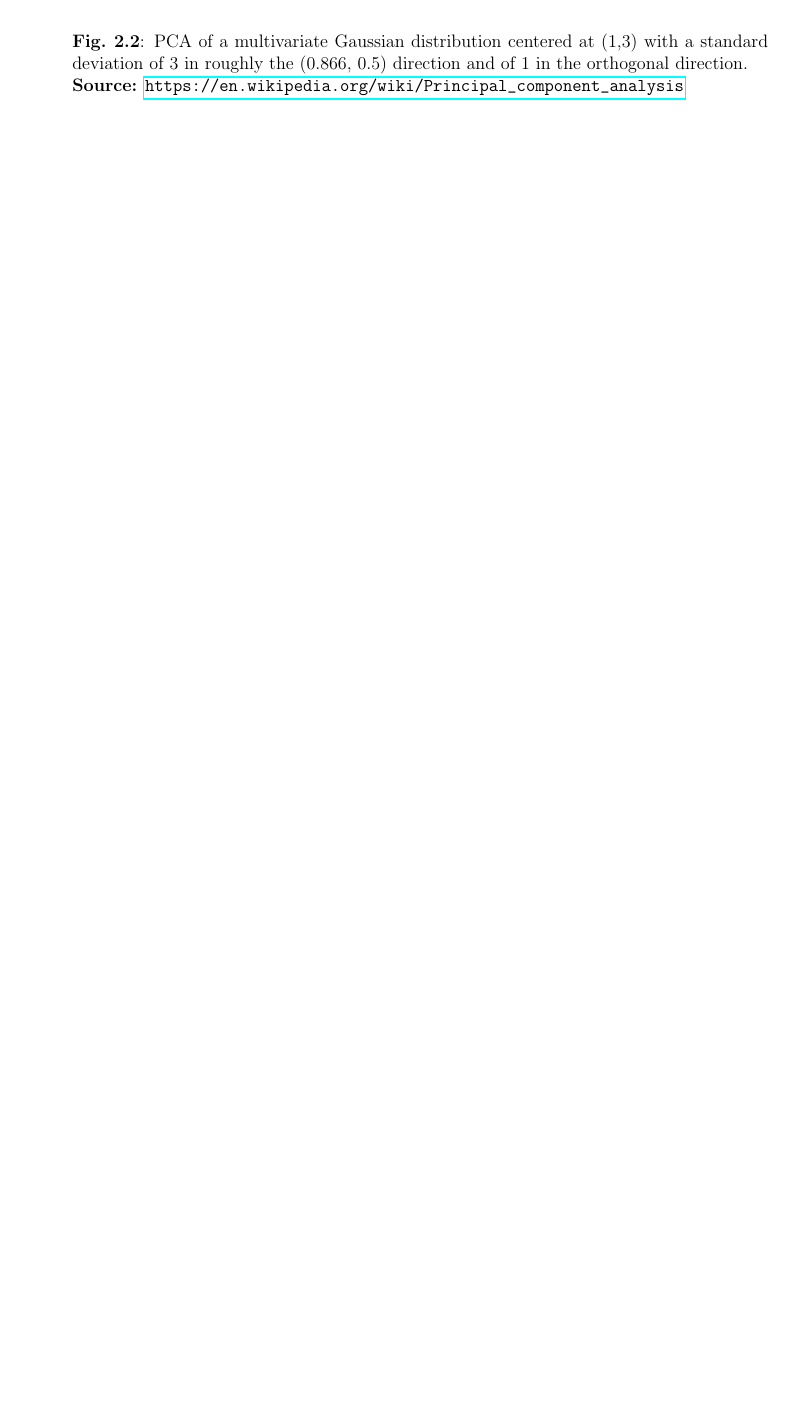
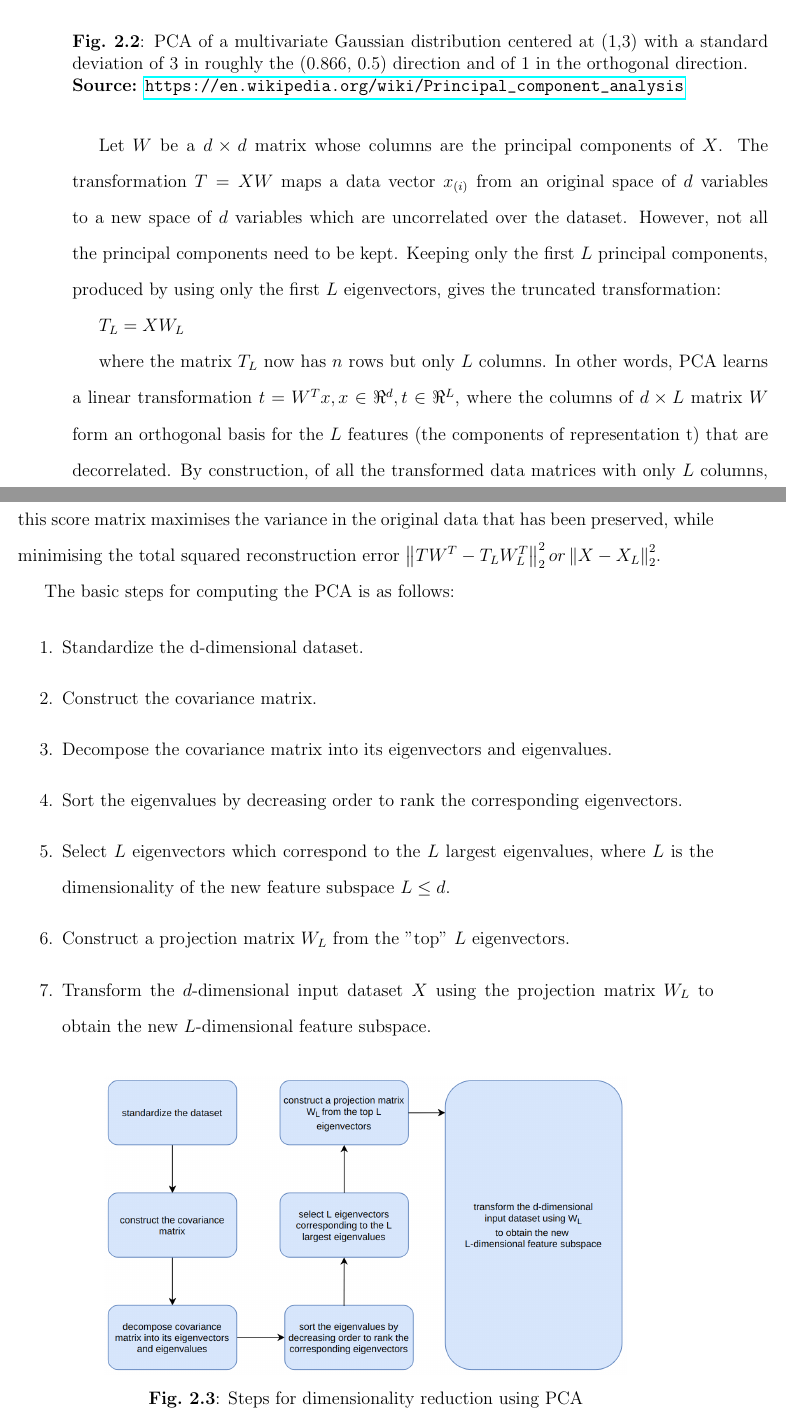
Before and after one commit to KishoreKaushal/btp-report-phase2, a LaTeX thesis (btp_report.tex, which reads chapter2.tex): part of page 13 of 21 before the commit and two parts of pages 13 and 14 of 21 after it, the two joined at a grey line, cut so that both start at the same text, the shorter picture padded with empty space. Compiled offline with pdfLaTeX.

Commit message:
Dimensionality reduction steps

```diff
--- a/chapter2.tex
+++ b/chapter2.tex
@@ -48,3 +48,32 @@ PCA is mathematically defined as an orthogonal linear transformation that transf
     {\url{https://en.wikipedia.org/wiki/Principal_component_analysis}}
     \label{fig:phasesCompression}
 \end{figure}
+
+
+Let $W$ be a $d \times d$ matrix whose columns are the principal components of $X$. The transformation $T = X W$ maps a data vector $x_{(i)}$ from an original space of $d$ variables to a new space of $d$ variables which are uncorrelated over the dataset. However, not all the principal components need to be kept. Keeping only the first $L$ principal components, produced by using only the first $L$ eigenvectors, gives the truncated transformation:
+
+$T_L = XW_L$
+
+
+where the matrix $T_L$ now has $n$ rows but only $L$ columns. In other words, PCA learns a linear transformation
+$t = W^{T}x, x \in \Re^{d}, t \in \Re^{L}$, where the columns of $d \times L$ matrix $W$ form an orthogonal basis for the $L$ features (the components of representation t) that are decorrelated. By construction, of all the transformed data matrices with only $L$ columns, this score matrix maximises the variance in the original data that has been preserved, while minimising the total squared reconstruction error $\left \| TW^T - T_LW_L^T\right \|_2^2 or \left \| X - X_L \right \|_2^2$.
+
+The basic steps for computing the PCA is as follows:
+
+\begin{enumerate}
+    \item Standardize the d-dimensional dataset.
+    \item Construct the covariance matrix.
+    \item Decompose the covariance matrix into its eigenvectors and eigenvalues.
+    \item Sort the eigenvalues by decreasing order to rank the corresponding eigenvectors.
+    \item Select $L$ eigenvectors which correspond to the $L$ largest eigenvalues, where $L$ is the dimensionality of the new feature subspace $L \leq d$.
+    \item Construct a projection matrix $W_L$ from the "top" $L$ eigenvectors.
+    \item Transform the $d$-dimensional input dataset $X$ using the projection matrix $W_L$ to obtain the new $L$-dimensional feature subspace.
+\end{enumerate}
+
+
+\begin{figure}[!ht]
+    \centering
+    \includegraphics[width=0.75\textwidth]{fig/2-3.png}
+    \caption{Steps for dimensionality reduction using PCA}
+    \label{fig:dimensionalityReductionSteps}
+\end{figure}
```
Also changed, not shown: btp_report.pdf, fig/2-3.png (added), 9 other files.
